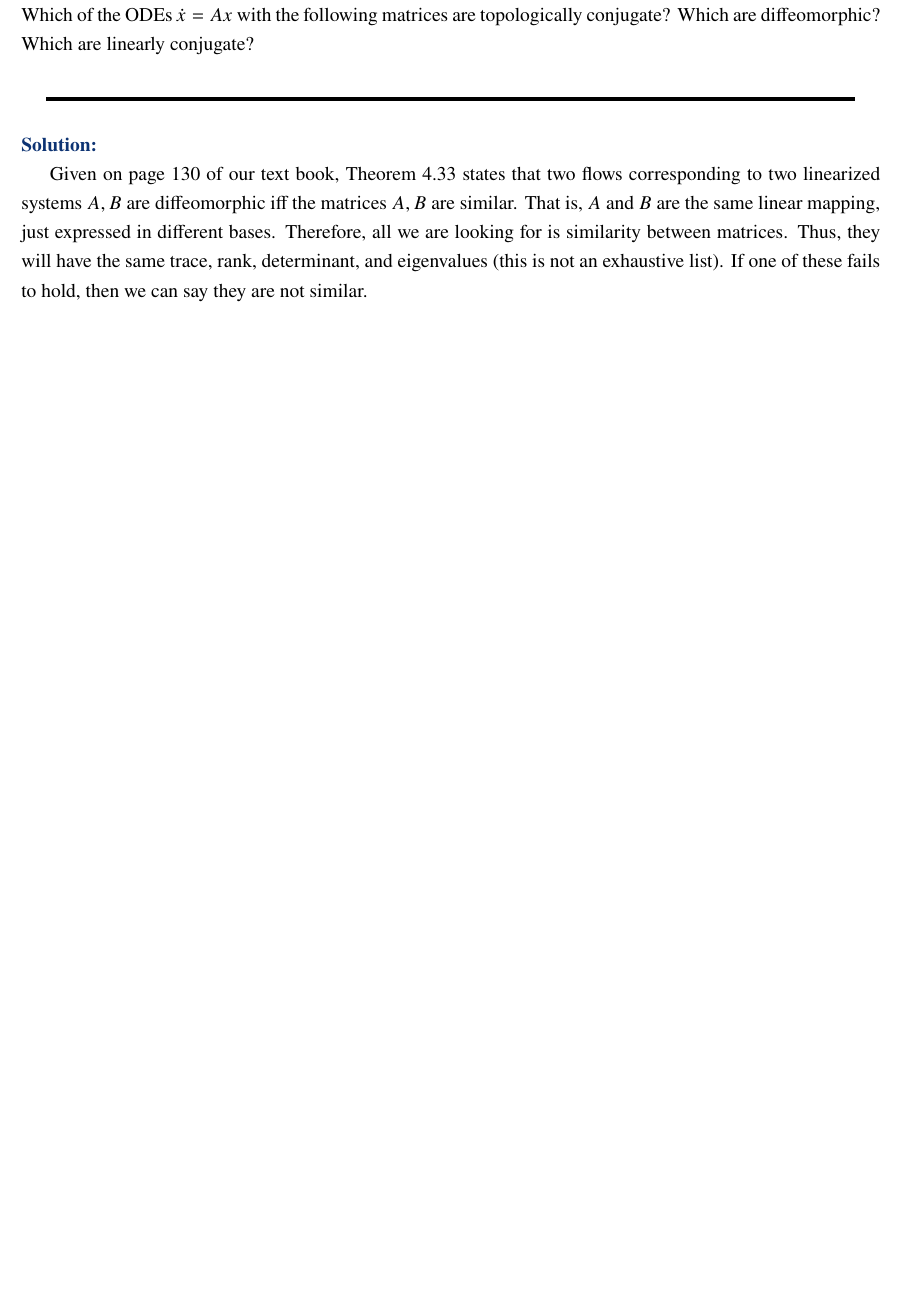
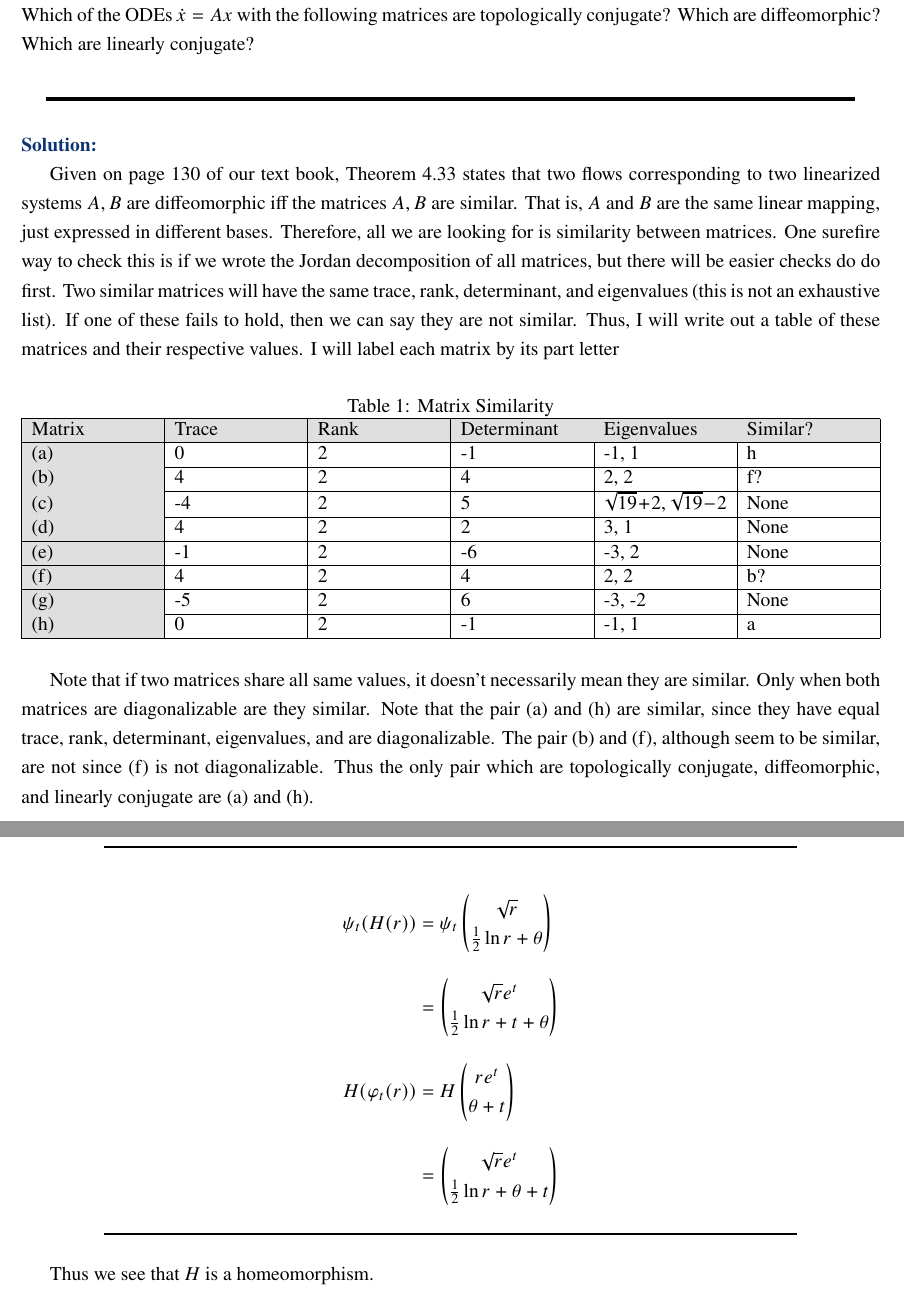
Before and after one commit to CalebDerrickson/GradCourses, a LaTeX document (main.tex, which reads definitions.tex): part of page 9 of 13 before the commit and two parts of pages 9 and 14 of 14 after it, the two joined at a grey line, cut so that both start at the same text, the shorter picture padded with empty space. Compiled offline with pdfLaTeX.

Commit message:
Update on Overleaf.

```diff
--- a/definitions.tex
+++ b/definitions.tex
@@ -14,6 +14,8 @@
 \usepackage{setspace}
 \usepackage{braket}
 \usepackage{color}
+\usepackage{tabularx}
+\usepackage[table]{xcolor}
 \usepackage{listings}
 \usepackage{mathrsfs}
 \usepackage{stackengine}
--- a/main.tex
+++ b/main.tex
@@ -226,7 +226,35 @@ Which of the ODEs $\dot{x} = Ax$ with the following matrices are topologically c
 \partbreak
 \begin{solution}
 
-    Given on page 130 of our text book, Theorem 4.33 states that two flows corresponding to two linearized systems $A, B$ are diffeomorphic iff the matrices $A, B$ are similar. That is, $A$ and $B$ are the same linear mapping, just expressed in different bases. Therefore, all we are looking for is similarity between matrices. Thus, they will have the same trace, rank, determinant, and eigenvalues (this is not an exhaustive list). If one of these fails to hold, then we can say they are not similar.
+    Given on page 130 of our text book, Theorem 4.33 states that two flows corresponding to two linearized systems $A, B$ are diffeomorphic iff the matrices $A, B$ are similar. That is, $A$ and $B$ are the same linear mapping, just expressed in different bases. Therefore, all we are looking for is similarity between matrices. One surefire way to check this is if we wrote the Jordan decomposition of all matrices, but there will be easier checks do do first. Two similar matrices will have the same trace, rank, determinant, and eigenvalues (this is not an exhaustive list). If one of these fails to hold, then we can say they are not similar. Thus, I will write out a table of these matrices and their respective values. I will label each matrix by its part letter
+
+\begin{table}[h]
+  \centering
+  \caption{Matrix Similarity}
+  \begin{tabularx}{\textwidth}{|>{\columncolor{gray!25}}X|X|X|X|X|X|}
+    \hline
+    \rowcolor{gray!25}Matrix & Trace & Rank & Determinant & Eigenvalues & Similar? \\
+    \hline
+    (a) & 0 & 2 & -1 & -1, 1 & h\\
+    \hline
+    (b) & 4 & 2 & 4 & 2, 2 &f?\\
+    \hline
+    (c) & -4 & 2 & 5 & $\sqrt{19} + 2, \sqrt{19} - 2$ &None \\
+    \hline
+    (d) & 4 & 2 & 2 & 3, 1 &None\\
+    \hline
+    (e) & -1 & 2 & -6 & -3, 2 &None\\
+    \hline
+    (f) & 4 & 2 & 4 & 2, 2 &b?\\
+    \hline
+    (g) & -5 & 2 & 6 & -3, -2 &None\\
+    \hline
+    (h) & 0 & 2 & -1 & -1, 1 &a\\
+    \hline
+  \end{tabularx}
+\end{table}
+
+Note that if two matrices share all same values, it doesn't necessarily mean they are similar. Only when both matrices are diagonalizable are they similar. Note that the pair (a) and (h) are similar, since they have equal trace, rank, determinant, eigenvalues, and are diagonalizable. The pair (b) and (f), although seem to be similar, are not since (f) is not diagonalizable. Thus the only pair which are topologically conjugate, diffeomorphic, and linearly conjugate are (a) and (h).
 \end{solution}
 \newpage
 \section{Problem 5.7}
@@ -408,6 +436,19 @@ A = \begin{pmatrix}1 &-1\\ 1&1\end{pmatrix}, \hspace{5mm} B = \begin{pmatrix}2 &
     \]
 
     As a sanity check, we will check explicitly that $\psi_t \circ H = H \circ \ph_t$.
+
+    \newpage
+    \alignbreak
+    \begin{align}
+        \psi_t(H(r)) &= \psi_t\begin{pmatrix}\sqrt{r}\\ \frac{1}{2}\ln r + \th\end{pmatrix}\nonumber\\
+                     &= \begin{pmatrix}\sqrt{r} e^t \\ \frac{1}{2}\ln r + t + \th \end{pmatrix}\nonumber\\
+        H(\ph_t(r))  &= H\begin{pmatrix}re^t\\ \th + t\end{pmatrix}\nonumber\\
+                     &= \begin{pmatrix}\sqrt{r}e^t\\ \frac{1}{2}\ln r + \th + t\end{pmatrix}\nonumber
+    \end{align}
+    \alignbreak
+
+    Thus we see that $H$ is a homeomorphism.
+
 \end{solution}
 
 \end{document}
```
Also changed, not shown: definitions.tex (1 more changed lines), main.tex (14 more changed lines).
